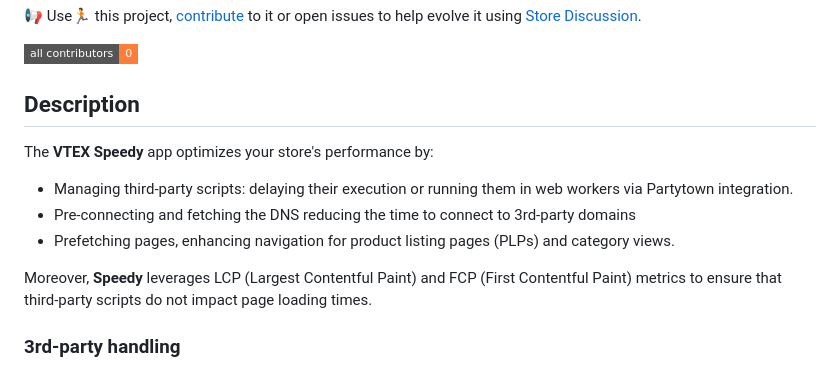
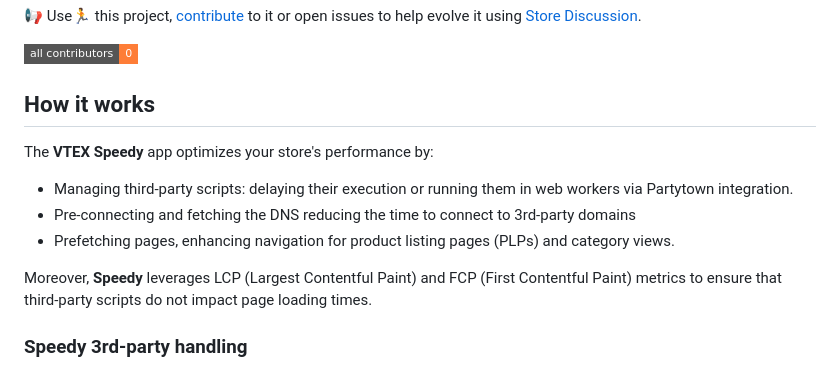
Before and after one commit to vtex-apps/speedy, a Markdown page: docs/README.md, the part around one of its changes. Drawn GitHub-style; badges without logos.

```diff
--- a/docs/README.md
+++ b/docs/README.md
@@ -10,7 +10,7 @@
 <!-- markdownlint-enable -->
 <!-- prettier-ignore-end -->
 
-## Description
+## How it works
 
 The **VTEX Speedy** app optimizes your store's performance by:
 
@@ -20,8 +20,7 @@ The **VTEX Speedy** app optimizes your store's performance by:
 
 Moreover, **Speedy** leverages LCP (Largest Contentful Paint) and FCP (First Contentful Paint) metrics to ensure that third-party scripts do not impact page loading times.
 
-### 3rd-party handling
-
+### Speedy 3rd-party handling
 
 ![plot](./assets/speedy-workers1.png)
 
```
Also changed, not shown: other parts of docs/README.md (+51 -26 lines).
